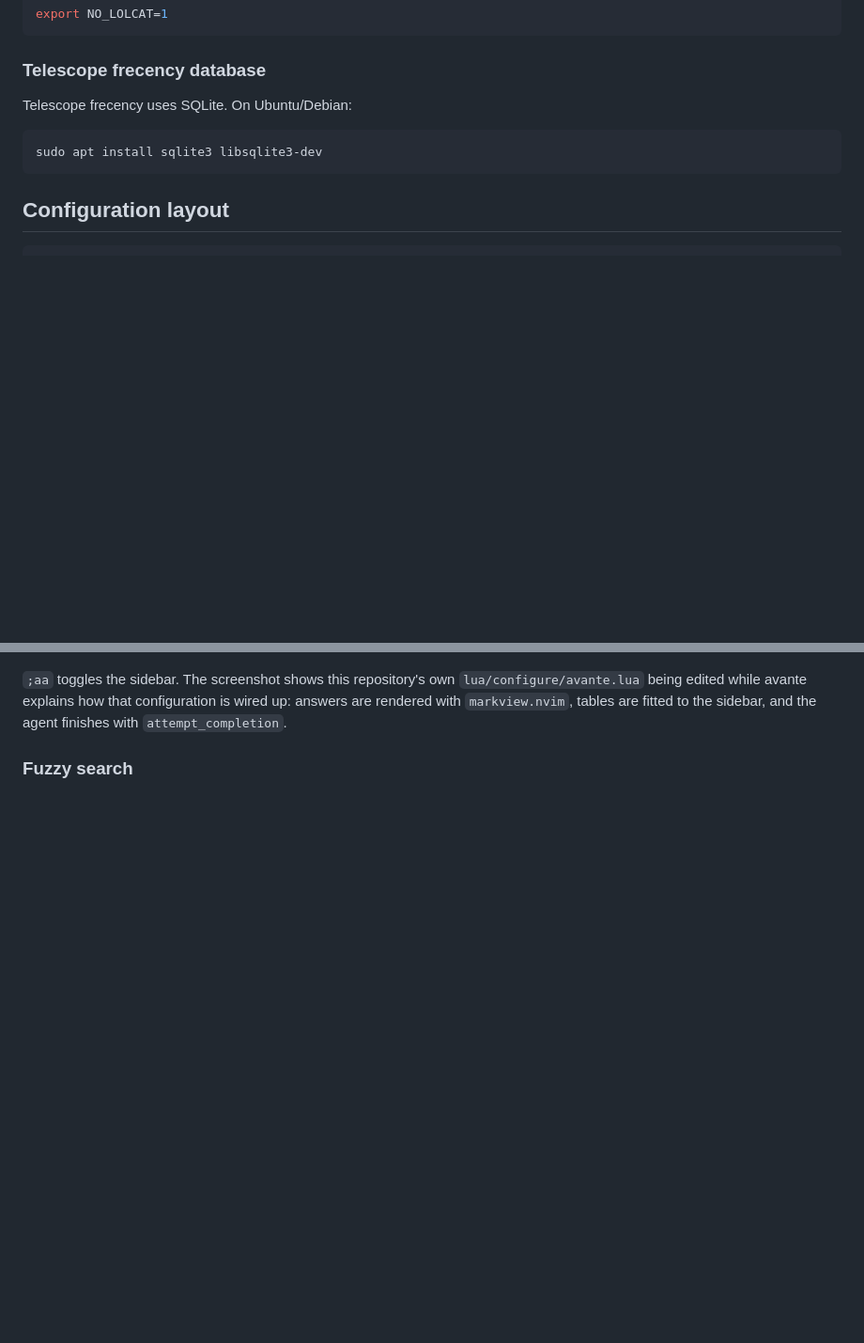
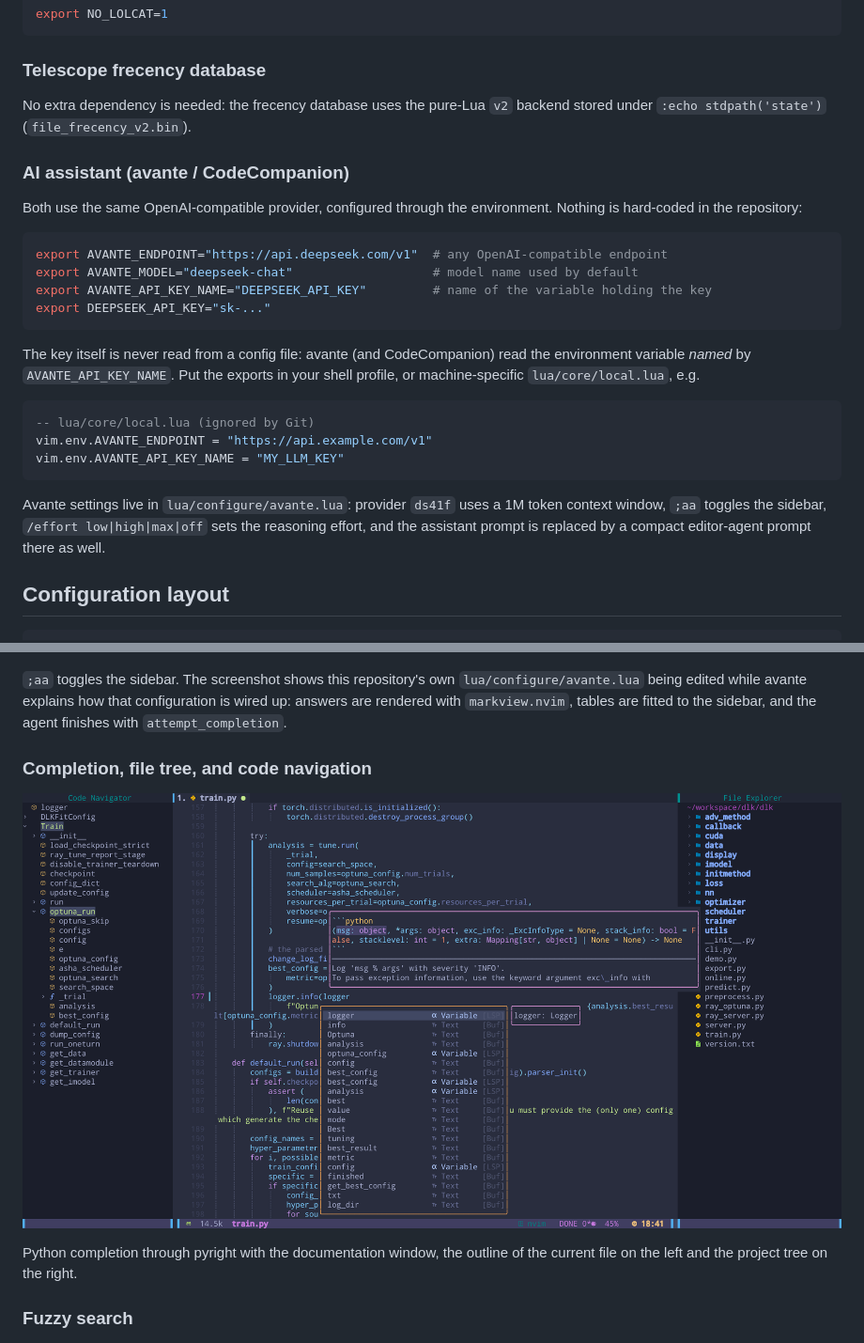
Before and after one commit to cstsunfu/.sea.nvim, a Markdown page: readme.md, 2 parts joined by grey strips. Shown at 94% size. Drawn GitHub-style; pictures changed too: pic/completion.png (added); blank space fills up the shorter version.

Commit message:
feat(ai): configure avante and codecompanion from the environment
Drop the hard-coded endpoint and key-variable names; both providers now
read AVANTE_ENDPOINT / AVANTE_MODEL / AVANTE_API_KEY_NAME (the key lives
in the variable that name points at), documented in the readme together
with the frecency v2 note. Also refresh the screenshots: the AI sidebar
moves to the top of the feature list and the completion shot now uses a
real project, with the four images nothing referenced any more removed.

````diff
--- a/readme.md
+++ b/readme.md
@@ -114,11 +114,35 @@ export NO_LOLCAT=1
 
 ### Telescope frecency database
 
-Telescope frecency uses SQLite. On Ubuntu/Debian:
+No extra dependency is needed: the frecency database uses the pure-Lua `v2`
+backend stored under `:echo stdpath('state')` (`file_frecency_v2.bin`).
+
+### AI assistant (avante / CodeCompanion)
+
+Both use the same OpenAI-compatible provider, configured through the
+environment. Nothing is hard-coded in the repository:
 
 ```bash
-sudo apt install sqlite3 libsqlite3-dev
+export AVANTE_ENDPOINT="https://api.deepseek.com/v1"  # any OpenAI-compatible endpoint
+export AVANTE_MODEL="deepseek-chat"                   # model name used by default
+export AVANTE_API_KEY_NAME="DEEPSEEK_API_KEY"         # name of the variable holding the key
+export DEEPSEEK_API_KEY="sk-..."
 ```
+
+The key itself is never read from a config file: avante (and CodeCompanion)
+read the environment variable *named* by `AVANTE_API_KEY_NAME`. Put the
+exports in your shell profile, or machine-specific `lua/core/local.lua`, e.g.
+
+```lua
+-- lua/core/local.lua (ignored by Git)
+vim.env.AVANTE_ENDPOINT = "https://api.example.com/v1"
+vim.env.AVANTE_API_KEY_NAME = "MY_LLM_KEY"
+```
+
+Avante settings live in `lua/configure/avante.lua`: provider `ds41f` uses a 1M
+token context window, `;aa` toggles the sidebar, `/effort low|high|max|off`
+sets the reasoning effort, and the assistant prompt is replaced by a compact
+editor-agent prompt there as well.
 
 ## Configuration layout
 
@@ -280,6 +300,13 @@ Screenshots may use older plugin versions or a different colorscheme.
 `lua/configure/avante.lua` being edited while avante explains how that
 configuration is wired up: answers are rendered with `markview.nvim`, tables
 are fitted to the sidebar, and the agent finishes with `attempt_completion`.
+
+### Completion, file tree, and code navigation
+
+![Completion, file tree, and code navigation](./pic/completion.png)
+
+Python completion through pyright with the documentation window, the outline
+of the current file on the left and the project tree on the right.
 
 ### Fuzzy search
 
````
Also changed, not shown: other parts of readme.md (+0 -4 lines), 2 other files.
